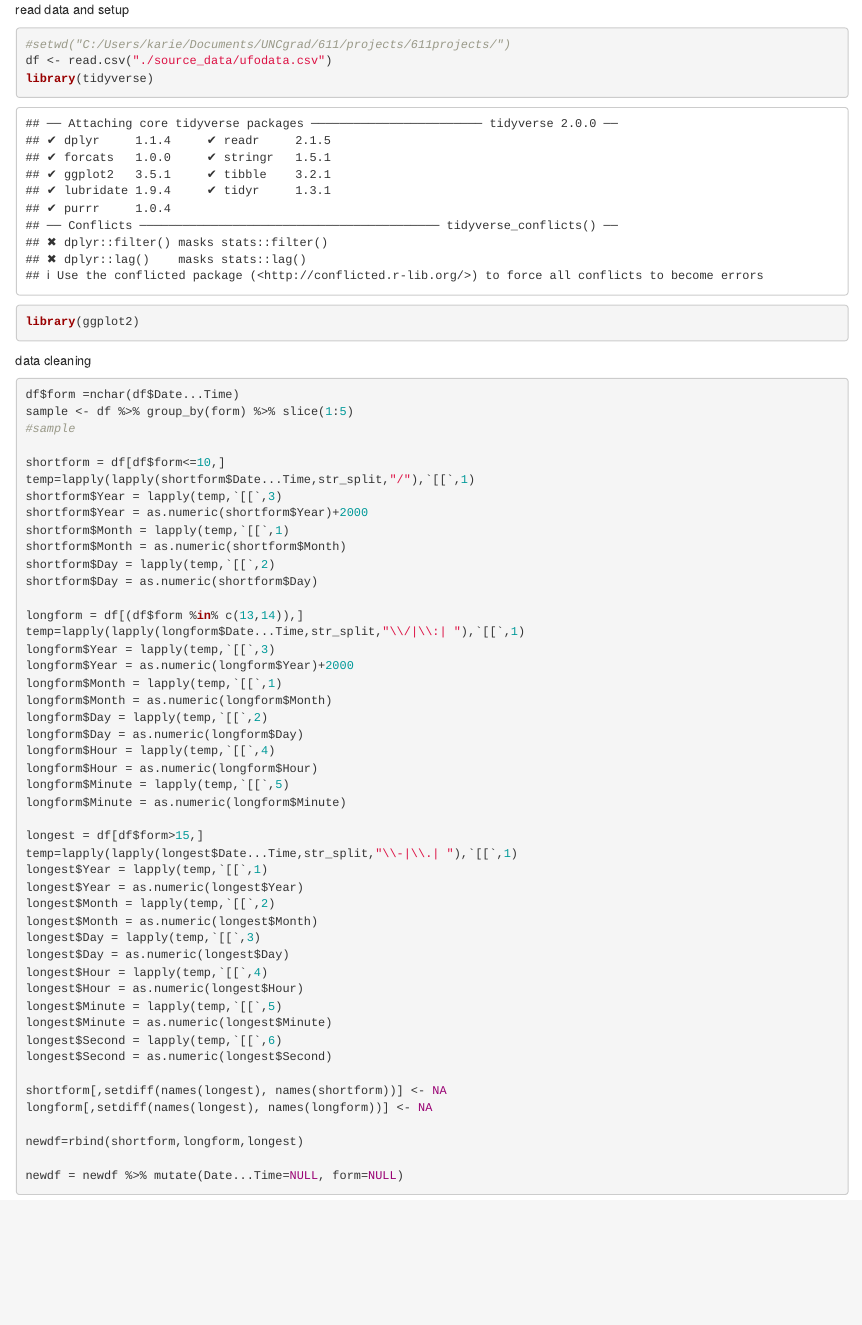
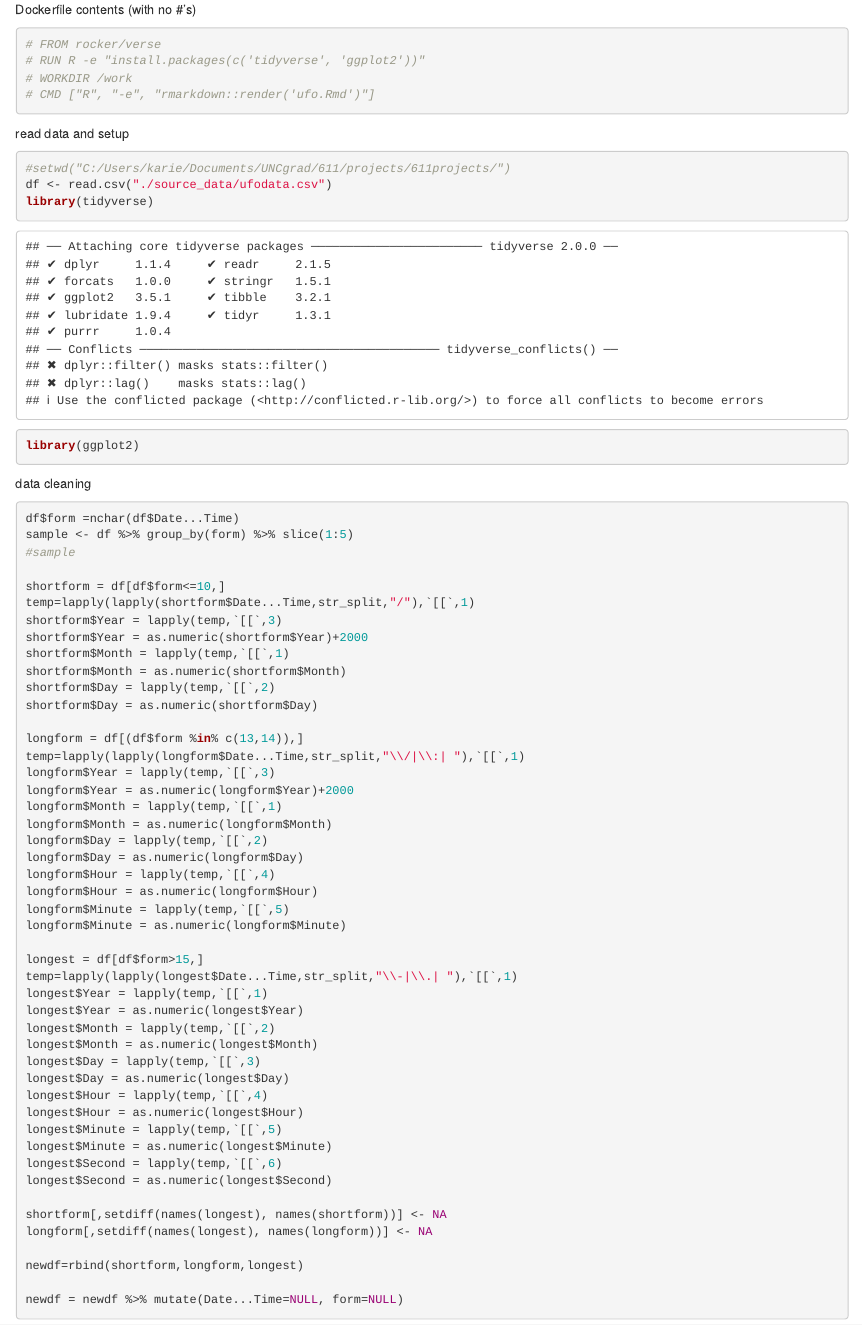
Before and after one commit to kariexue/611projects, an R Markdown document (ufo.Rmd): the page in a window 1100 px wide, from its top. Rendered offline with R 4.5, knitr and Pandoc, with nearby package versions.

Commit message:
UFO project

````diff
--- a/ufo.Rmd
+++ b/ufo.Rmd
@@ -1,3 +1,11 @@
+Dockerfile contents (with no #'s)
+```{r}
+# FROM rocker/verse
+# RUN R -e "install.packages(c('tidyverse', 'ggplot2'))"
+# WORKDIR /work
+# CMD ["R", "-e", "rmarkdown::render('ufo.Rmd')"]
+```
+
 read data and setup
 ```{r}
 #setwd("C:/Users/karie/Documents/UNCgrad/611/projects/611projects/")
````
